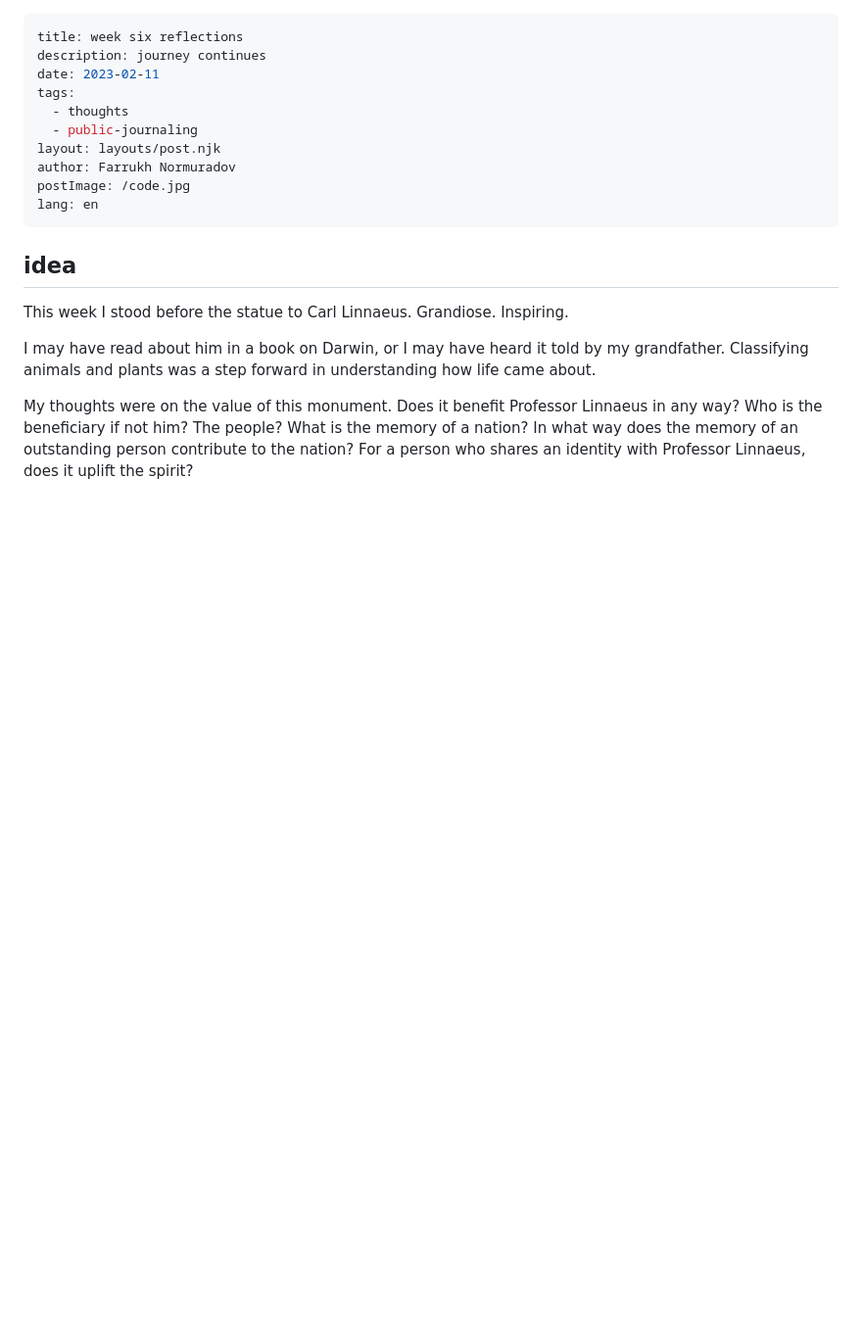
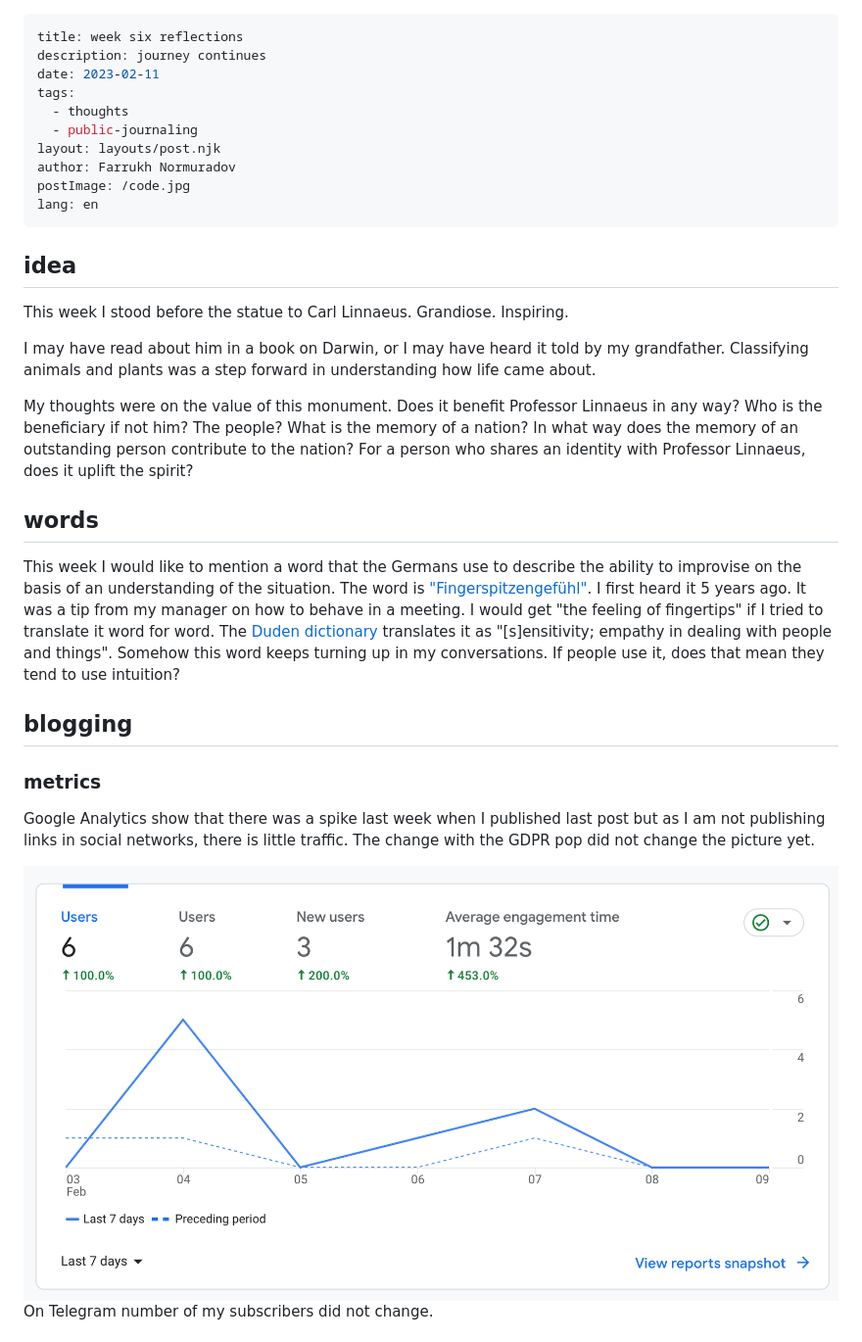
Before and after one commit to pharrukh/normuradov, a Markdown page: posts/2023/2023-02-11-en.md, the part around the change printed below. Shown: that part at 98% size. Drawn GitHub-style; pictures changed too: img/w6-ga-3.png (added); blank space fills up the shorter version.

```diff
--- a/posts/2023/2023-02-11-en.md
+++ b/posts/2023/2023-02-11-en.md
@@ -18,3 +18,18 @@ This week I stood before the statue to Carl Linnaeus. Grandiose. Inspiring.
 I may have read about him in a book on Darwin, or I may have heard it told by my grandfather. Classifying animals and plants was a step forward in understanding how life came about.
 
 My thoughts were on the value of this monument. Does it benefit Professor Linnaeus in any way? Who is the beneficiary if not him? The people? What is the memory of a nation? In what way does the memory of an outstanding person contribute to the nation? For a person who shares an identity with Professor Linnaeus, does it uplift the spirit?
+
+<h2>words</h2>
+
+This week I would like to mention a word that the Germans use to describe the ability to improvise on the basis of an understanding of the situation. The word is ["Fingerspitzengefühl"](https://en.wikipedia.org/wiki/Fingerspitzengef%C3%BChl). I first heard it 5 years ago. It was a tip from my manager on how to behave in a meeting. I would get "the feeling of fingertips" if I tried to translate it word for word. The [Duden dictionary](https://www.duden.de/rechtschreibung/Fingerspitzengefuehl) translates it as "[s]ensitivity; empathy in dealing with people and things". Somehow this word keeps turning up in my conversations. If people use it, does that mean they tend to use intuition?
+
+<h2>blogging</h2>
+
+<h3>metrics</h3>
+
+Google Analytics show that there was a spike last week when I published last post but as I am not publishing links in social networks, there is little traffic. The change with the GDPR pop did not change the picture yet.
+
+<img style="width: 20em;" src="/img/w6-ga-3.png">
+
+On Telegram number of my subscribers did not change.
+
```
Also changed, not shown: other parts of posts/2023/2023-02-11-en.md (+9 -0 lines), img/w6-leetcode-3.png (added).
